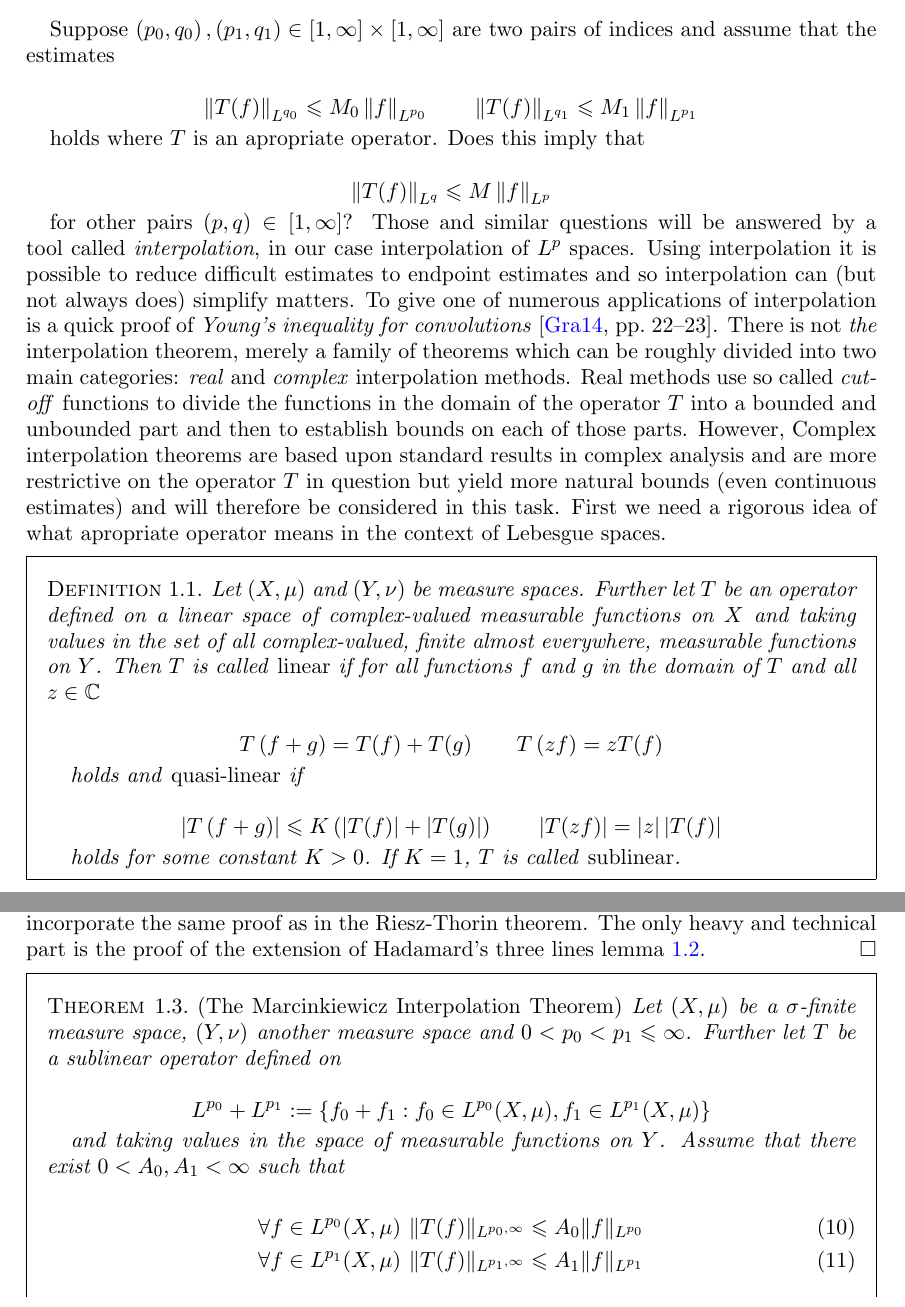
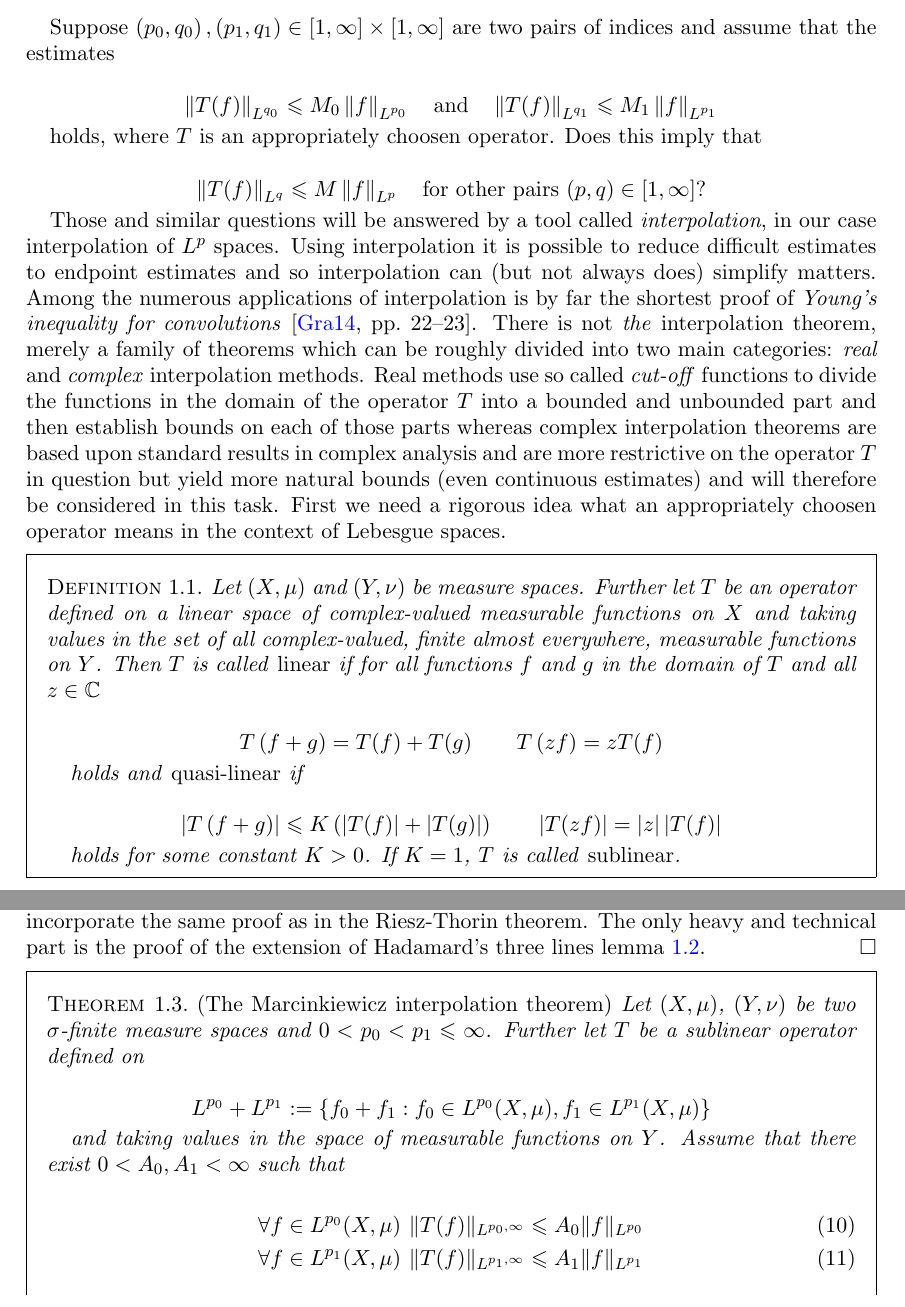
Before and after one commit to ZirconCode/harmonic_analysis, a LaTeX paper (seminar_talk.tex): two parts of pages 1 and 9 of 10, joined at a grey line, cut so that both start at the same text. Compiled offline with pdfLaTeX; TikZ figures are drawn from their code, not taken from saved files.

Commit message:
minor fixes

```diff
--- a/seminar_talk.tex
+++ b/seminar_talk.tex
@@ -16,17 +16,17 @@
 Suppose $\left(p_0,q_0\right),\left( p_1,q_1 \right) \in [1,\infty]\times [1,\infty]$ are two pairs of indices and assume that the estimates
 
 \begin{equation*}
-	\left\|T(f)\right\|_{L^{q_0}} \leqslant M_0\left\|f\right\|_{L^{p_0}} \qquad \left\|T(f)\right\|_{L^{q_1}} \leqslant M_1\left\|f\right\|_{L^{p_1}}
+	\left\|T(f)\right\|_{L^{q_0}} \leqslant M_0\left\|f\right\|_{L^{p_0}} \quad \text{and} \quad \left\|T(f)\right\|_{L^{q_1}} \leqslant M_1\left\|f\right\|_{L^{p_1}}
 \end{equation*}
 
-holds where $T$ is an apropriate operator. Does this imply that
+holds, where $T$ is an appropriately choosen operator. Does this imply that
 
 \begin{equation*}
-	\left\| T(f)\right\|_{L^q} \leqslant M \left\| f\right\|_{L^p}
+	\left\| T(f)\right\|_{L^q} \leqslant M \left\| f\right\|_{L^p} \quad \text{for other pairs $\left( p,q \right) \in [1,\infty]$?}
 \end{equation*}
 
-for other pairs $\left( p,q \right) \in [1,\infty]$? Those and similar questions will be answered by a tool called \emph{interpolation}, in our case interpolation of $L^p$ spaces. Using interpolation it is possible to reduce difficult estimates to endpoint estimates and so interpolation can (but not always does) simplify matters. To give one of numerous applications of interpolation is a quick proof of \emph{Young's inequality for convolutions} \textup{\cite[22--23]{grafakos:fourier:2014}}. There is not \emph{the} interpolation theorem, merely a family of theorems which can be
-roughly divided into two main categories: \emph{real} and \emph{complex} interpolation methods. Real methods use so called \emph{cut-off} functions to divide the functions in the domain of the operator $T$ into a bounded and unbounded part and then to establish bounds on each of those parts. However, Complex interpolation theorems are based upon standard results in complex analysis and are more restrictive on the operator $T$ in question but yield more natural bounds (even continuous estimates) and will therefore be considered in this task. First we need a rigorous idea of what apropriate operator means in the context of Lebesgue spaces.
+Those and similar questions will be answered by a tool called \emph{interpolation}, in our case interpolation of $L^p$ spaces. Using interpolation it is possible to reduce difficult estimates to endpoint estimates and so interpolation can (but not always does) simplify matters. Among the numerous applications of interpolation is by far the shortest proof of \emph{Young's inequality for convolutions} \textup{\cite[22--23]{grafakos:fourier:2014}}. There is not \emph{the} interpolation theorem, merely a family of theorems which can be
+roughly divided into two main categories: \emph{real} and \emph{complex} interpolation methods. Real methods use so called \emph{cut-off} functions to divide the functions in the domain of the operator $T$ into a bounded and unbounded part and then establish bounds on each of those parts whereas complex interpolation theorems are based upon standard results in complex analysis and are more restrictive on the operator $T$ in question but yield more natural bounds (even continuous estimates) and will therefore be considered in this task. First we need a rigorous idea what an appropriately choosen operator means in the context of Lebesgue spaces.
 
 \vspace{2mm}
 
@@ -455,8 +455,8 @@ for any $f \in \Sigma_X$.
 \end{proof}
 
 \begin{mdframed}
-	\begin{theorem}\emph{(The Marcinkiewicz Interpolation Theorem)}
-		Let $(X,\mu)$ be a $\sigma$-finite measure space, $(Y,\nu)$ another measure space and $0 < p_0 < p_1 \leqslant \infty$. Further let $T$ be a sublinear operator defined on
+	\begin{theorem}\emph{(The Marcinkiewicz interpolation theorem)}
+		Let $(X,\mu)$, $(Y,\nu)$ be two $\sigma$-finite measure spaces and $0 < p_0 < p_1 \leqslant \infty$. Further let $T$ be a sublinear operator defined on
 
 		\begin{equation*}
 			L^{p_0} + L^{p_1} := \left\{ f_0 + f_1 : f_0 \in L^{p_0}(X,\mu), f_1 \in L^{p_1}(X,\mu) \right\}
```
Also changed, not shown: seminar_talk.pdf, seminar_talk.tex (10 more changed lines).
